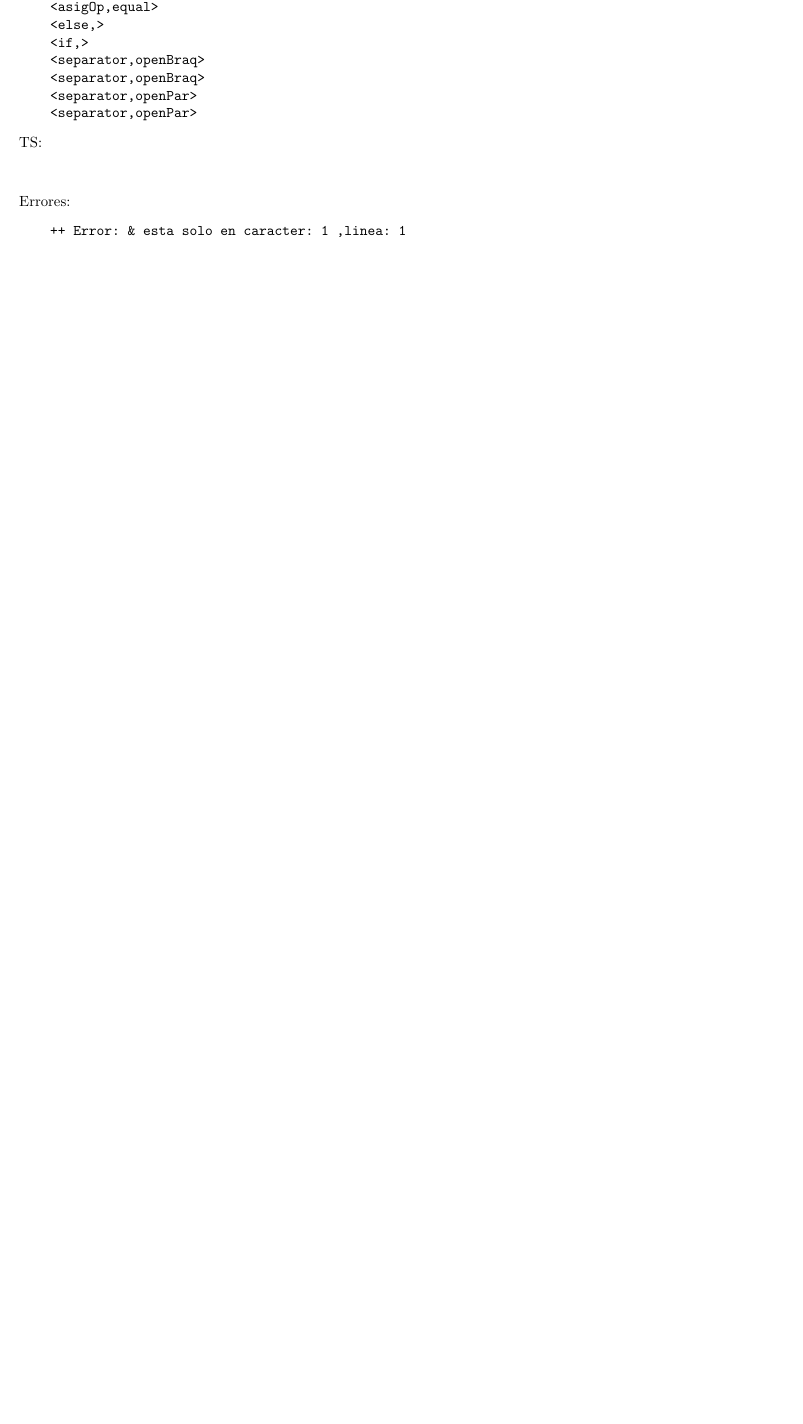
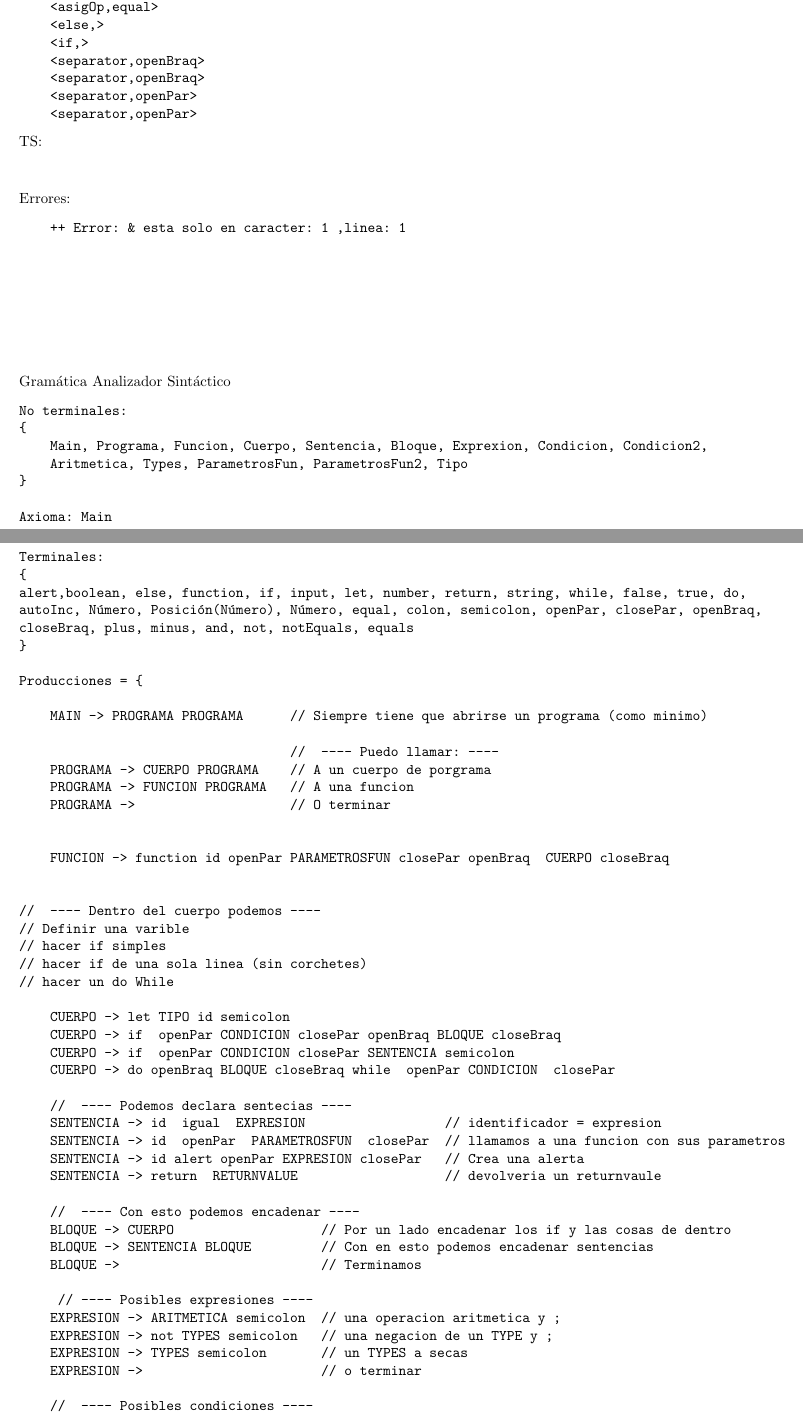
Before and after one commit to realfranser/my-jscript-compiler, a LaTeX document (LaTex/Automata.tex): part of page 15 of 15 before the commit and two parts of pages 15 and 16 of 17 after it, the two joined at a grey line, cut so that both start at the same text, the shorter picture padded with empty space. Compiled offline with pdfLaTeX.

```diff
--- a/LaTex/Automata.tex
+++ b/LaTex/Automata.tex
@@ -950,5 +950,94 @@
     ++ Error: & esta solo en caracter: 1 ,linea: 1
 \end{verbatim}
 \end{flushleft}
+\vspace{3cm}
+Gramática Analizador Sintáctico
+\begin{verbatim}
+No terminales:
+{
+    Main, Programa, Funcion, Cuerpo, Sentencia, Bloque, Exprexion, Condicion, Condicion2,
+    Aritmetica, Types, ParametrosFun, ParametrosFun2, Tipo
+}
+
+Axioma: Main
+
+Terminales:
+{
+alert,boolean, else, function, if, input, let, number, return, string, while, false, true, do,
+autoInc, Número, Posición(Número), Número, equal, colon, semicolon, openPar, closePar, openBraq,
+closeBraq, plus, minus, and, not, notEquals, equals
+}
+
+Producciones = {
+
+    MAIN -> PROGRAMA PROGRAMA      // Siempre tiene que abrirse un programa (como minimo)
+
+                                   //  ---- Puedo llamar: ----
+    PROGRAMA -> CUERPO PROGRAMA    // A un cuerpo de porgrama
+    PROGRAMA -> FUNCION PROGRAMA   // A una funcion
+    PROGRAMA ->                    // O terminar
+
+
+    FUNCION -> function id openPar PARAMETROSFUN closePar openBraq  CUERPO closeBraq
+
+
+//  ---- Dentro del cuerpo podemos ----
+// Definir una varible
+// hacer if simples
+// hacer if de una sola linea (sin corchetes)
+// hacer un do While
+
+    CUERPO -> let TIPO id semicolon
+    CUERPO -> if  openPar CONDICION closePar openBraq BLOQUE closeBraq
+    CUERPO -> if  openPar CONDICION closePar SENTENCIA semicolon
+    CUERPO -> do openBraq BLOQUE closeBraq while  openPar CONDICION  closePar
+
+    //  ---- Podemos declara sentecias ----
+    SENTENCIA -> id  igual  EXPRESION                  // identificador = expresion
+    SENTENCIA -> id  openPar  PARAMETROSFUN  closePar  // llamamos a una funcion con sus parametros
+    SENTENCIA -> id alert openPar EXPRESION closePar   // Crea una alerta
+    SENTENCIA -> return  RETURNVALUE                   // devolveria un returnvaule
+
+    //  ---- Con esto podemos encadenar ----
+    BLOQUE -> CUERPO                   // Por un lado encadenar los if y las cosas de dentro
+    BLOQUE -> SENTENCIA BLOQUE         // Con en esto podemos encadenar sentencias
+    BLOQUE ->                          // Terminamos
+
+     // ---- Posibles expresiones ----
+    EXPRESION -> ARITMETICA semicolon  // una operacion aritmetica y ;
+    EXPRESION -> not TYPES semicolon   // una negacion de un TYPE y ;
+    EXPRESION -> TYPES semicolon       // un TYPES a secas
+    EXPRESION ->                       // o terminar
+
+    //  ---- Posibles condiciones ----
+    CONDICION -> TYPES notequals TYPES CONDICION2      // Puede ser diferente
+    CONDICION -> TYPES equals TYPES CONDICION2         // Puede ser igual
+    CONDICION2 -> and CONDICION                        // Pueden encadenarse varias condiciones
+    CONDICION2 ->                                      // Podemos terminar
+
+    // ---- Operaciones que se puede hacer a los id ----
+    ARITMETICA -> TYPES plus TYPES ARITMETICA   // a + b
+    ARITMETICA -> TYPES minus TYPES ARITMETICA  // a - b
+    ARITMETICA -> TYPES autoInc                 // a++
+
+    // ---- Elementos de entradas de una expresion ----
+    TYPES-> id     // identificador
+    TYPES-> ent    // entero
+    TYPES-> cad    // cadena
+    TYPES -> true  // Verdadero
+    TYPES -> false // Falso
+    TYPES-> id openPar  LLAMADAFUN  closePar semicolon // LLamada a una funcion
+
+    //  ---- Como tratamos los datos que introduciomos auna funcion ----
+    PARAMETROSFUN -> id  PARAMETROSFUN2 // Tiene que tener un id como minimo
+    PARAMETROSFUN2 -> colon PARAMETROSFUN // para encadenar usaremos las comas
+    PARAMETROSFUN2 ->  // y si queremos terminar salimos
+
+    //  ---- Tipos de datos que podemos tener ----
+    TIPO -> string
+    TIPO -> number
+    TIPO -> boolean
+
+\end{verbatim}
 \end{document}
     }
```
Also changed, not shown: 1 other file.
